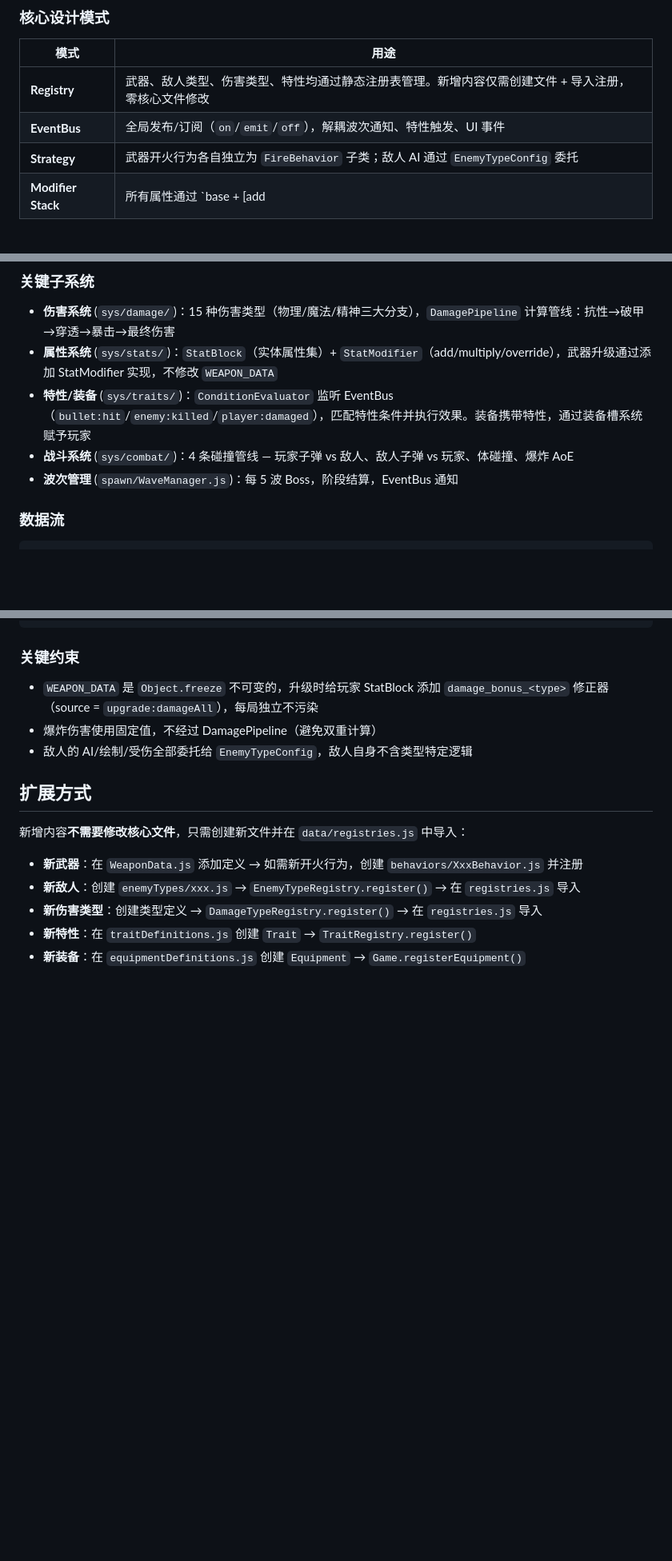
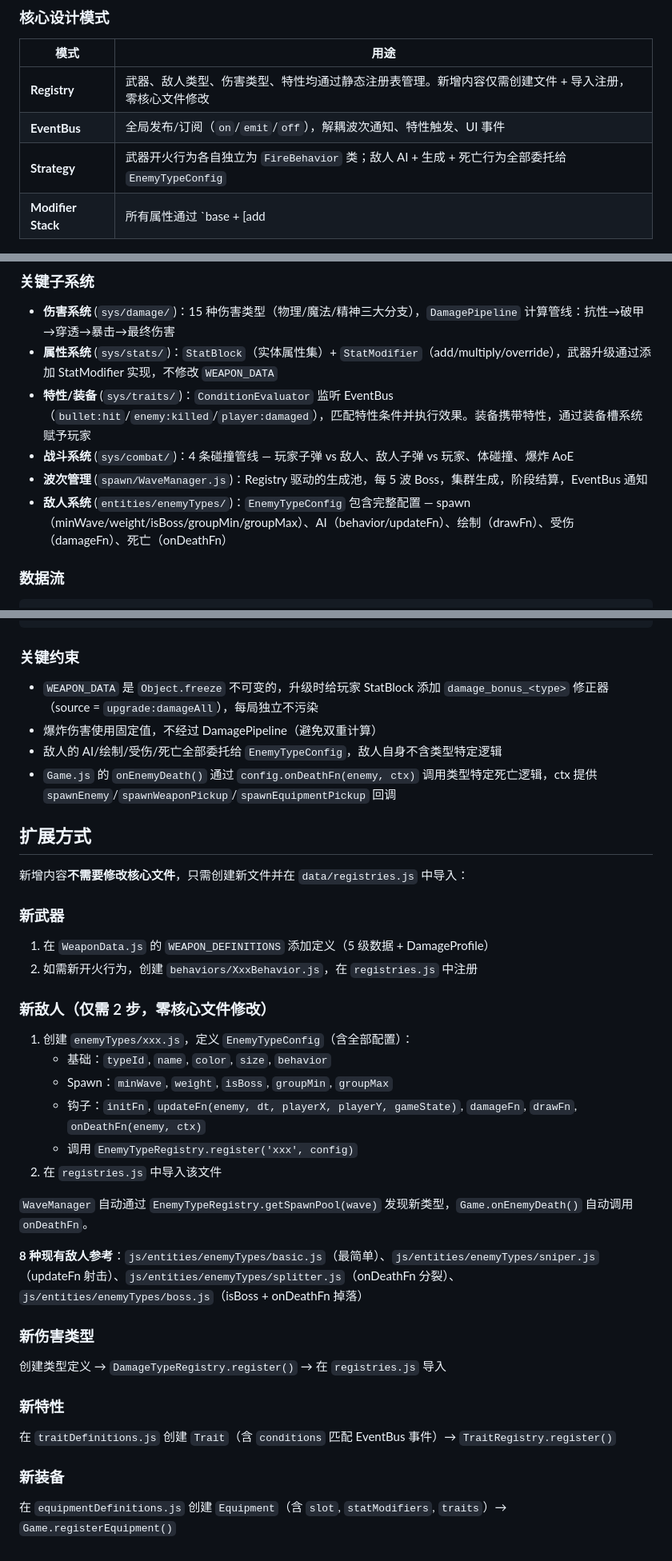
Before and after one commit to AnyFwave/Test-claudecode, a Markdown page: CLAUDE.md, 3 parts joined by grey strips. Shown at 80% size. Drawn GitHub-style; blank space fills up the shorter version.

Commit message:
docs: update CLAUDE.md with enemy modularization details
- Add EnemyTypeConfig spawn fields (minWave, weight, isBoss, etc.) to docs
- Document onDeathFn/updateFn hooks and ctx callbacks
- Update extension guide: new enemy type = 2 steps, zero core file changes
- Add reference links to example enemy types

```diff
--- a/CLAUDE.md
+++ b/CLAUDE.md
@@ -48,7 +48,7 @@ index.html → js/main.js（单入口）
 |------|------|
 | **Registry** | 武器、敌人类型、伤害类型、特性均通过静态注册表管理。新增内容仅需创建文件 + 导入注册，零核心文件修改 |
 | **EventBus** | 全局发布/订阅（`on`/`emit`/`off`），解耦波次通知、特性触发、UI 事件 |
-| **Strategy** | 武器开火行为各自独立为 `FireBehavior` 子类；敌人 AI 通过 `EnemyTypeConfig` 委托 |
+| **Strategy** | 武器开火行为各自独立为 `FireBehavior` 类；敌人 AI + 生成 + 死亡行为全部委托给 `EnemyTypeConfig` |
 | **Modifier Stack** | 所有属性通过 `base + [add|multiply|override]` 修饰器栈计算，带 `source` 追踪支持卸载 |
 
 ### 关键子系统
@@ -57,7 +57,8 @@ index.html → js/main.js（单入口）
 - **属性系统** (`sys/stats/`)：`StatBlock`（实体属性集）+ `StatModifier`（add/multiply/override），武器升级通过添加 StatModifier 实现，不修改 `WEAPON_DATA`
 - **特性/装备** (`sys/traits/`)：`ConditionEvaluator` 监听 EventBus（`bullet:hit`/`enemy:killed`/`player:damaged`），匹配特性条件并执行效果。装备携带特性，通过装备槽系统赋予玩家
 - **战斗系统** (`sys/combat/`)：4 条碰撞管线 — 玩家子弹 vs 敌人、敌人子弹 vs 玩家、体碰撞、爆炸 AoE
-- **波次管理** (`spawn/WaveManager.js`)：每 5 波 Boss，阶段结算，EventBus 通知
+- **波次管理** (`spawn/WaveManager.js`)：Registry 驱动的生成池，每 5 波 Boss，集群生成，阶段结算，EventBus 通知
+- **敌人系统** (`entities/enemyTypes/`)：`EnemyTypeConfig` 包含完整配置 — spawn（minWave/weight/isBoss/groupMin/groupMax）、AI（behavior/updateFn）、绘制（drawFn）、受伤（damageFn）、死亡（onDeathFn）
 
 ### 数据流
 
@@ -75,14 +76,34 @@ index.html → js/main.js（单入口）
 
 - `WEAPON_DATA` 是 `Object.freeze` 不可变的，升级时给玩家 StatBlock 添加 `damage_bonus_<type>` 修正器（source = `upgrade:damageAll`），每局独立不污染
 - 爆炸伤害使用固定值，不经过 DamagePipeline（避免双重计算）
-- 敌人的 AI/绘制/受伤全部委托给 `EnemyTypeConfig`，敌人自身不含类型特定逻辑
+- 敌人的 AI/绘制/受伤/死亡全部委托给 `EnemyTypeConfig`，敌人自身不含类型特定逻辑
+- `Game.js` 的 `onEnemyDeath()` 通过 `config.onDeathFn(enemy, ctx)` 调用类型特定死亡逻辑，ctx 提供 `spawnEnemy`/`spawnWeaponPickup`/`spawnEquipmentPickup` 回调
 
 ## 扩展方式
 
 新增内容**不需要修改核心文件**，只需创建新文件并在 `data/registries.js` 中导入：
 
-- **新武器**：在 `WeaponData.js` 添加定义 → 如需新开火行为，创建 `behaviors/XxxBehavior.js` 并注册
-- **新敌人**：创建 `enemyTypes/xxx.js` → `EnemyTypeRegistry.register()` → 在 `registries.js` 导入
-- **新伤害类型**：创建类型定义 → `DamageTypeRegistry.register()` → 在 `registries.js` 导入
-- **新特性**：在 `traitDefinitions.js` 创建 `Trait` → `TraitRegistry.register()`
-- **新装备**：在 `equipmentDefinitions.js` 创建 `Equipment` → `Game.registerEquipment()`
+### 新武器
+1. 在 `WeaponData.js` 的 `WEAPON_DEFINITIONS` 添加定义（5 级数据 + DamageProfile）
+2. 如需新开火行为，创建 `behaviors/XxxBehavior.js`，在 `registries.js` 中注册
+
+### 新敌人（仅需 2 步，零核心文件修改）
+1. 创建 `enemyTypes/xxx.js`，定义 `EnemyTypeConfig`（含全部配置）：
+   - 基础：`typeId`, `name`, `color`, `size`, `behavior`
+   - Spawn：`minWave`, `weight`, `isBoss`, `groupMin`, `groupMax`
+   - 钩子：`initFn`, `updateFn(enemy, dt, playerX, playerY, gameState)`, `damageFn`, `drawFn`, `onDeathFn(enemy, ctx)`
+   - 调用 `EnemyTypeRegistry.register('xxx', config)`
+2. 在 `registries.js` 中导入该文件
+
+`WaveManager` 自动通过 `EnemyTypeRegistry.getSpawnPool(wave)` 发现新类型，`Game.onEnemyDeath()` 自动调用 `onDeathFn`。
+
+**8 种现有敌人参考**：`js/entities/enemyTypes/basic.js`（最简单）、`js/entities/enemyTypes/sniper.js`（updateFn 射击）、`js/entities/enemyTypes/splitter.js`（onDeathFn 分裂）、`js/entities/enemyTypes/boss.js`（isBoss + onDeathFn 掉落）
+
+### 新伤害类型
+创建类型定义 → `DamageTypeRegistry.register()` → 在 `registries.js` 导入
+
+### 新特性
+在 `traitDefinitions.js` 创建 `Trait`（含 `conditions` 匹配 EventBus 事件）→ `TraitRegistry.register()`
+
+### 新装备
+在 `equipmentDefinitions.js` 创建 `Equipment`（含 `slot`, `statModifiers`, `traits`）→ `Game.registerEquipment()`
```
